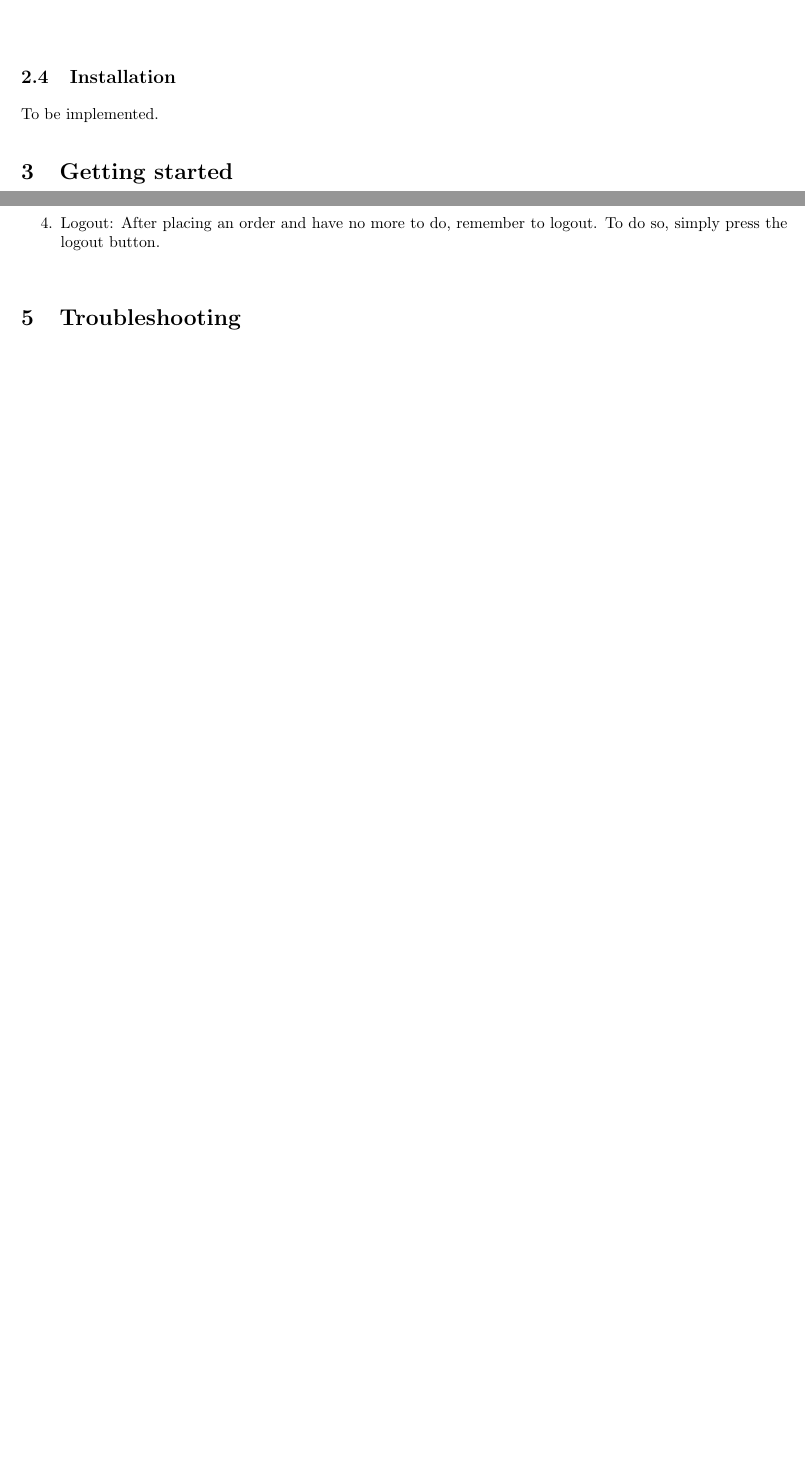
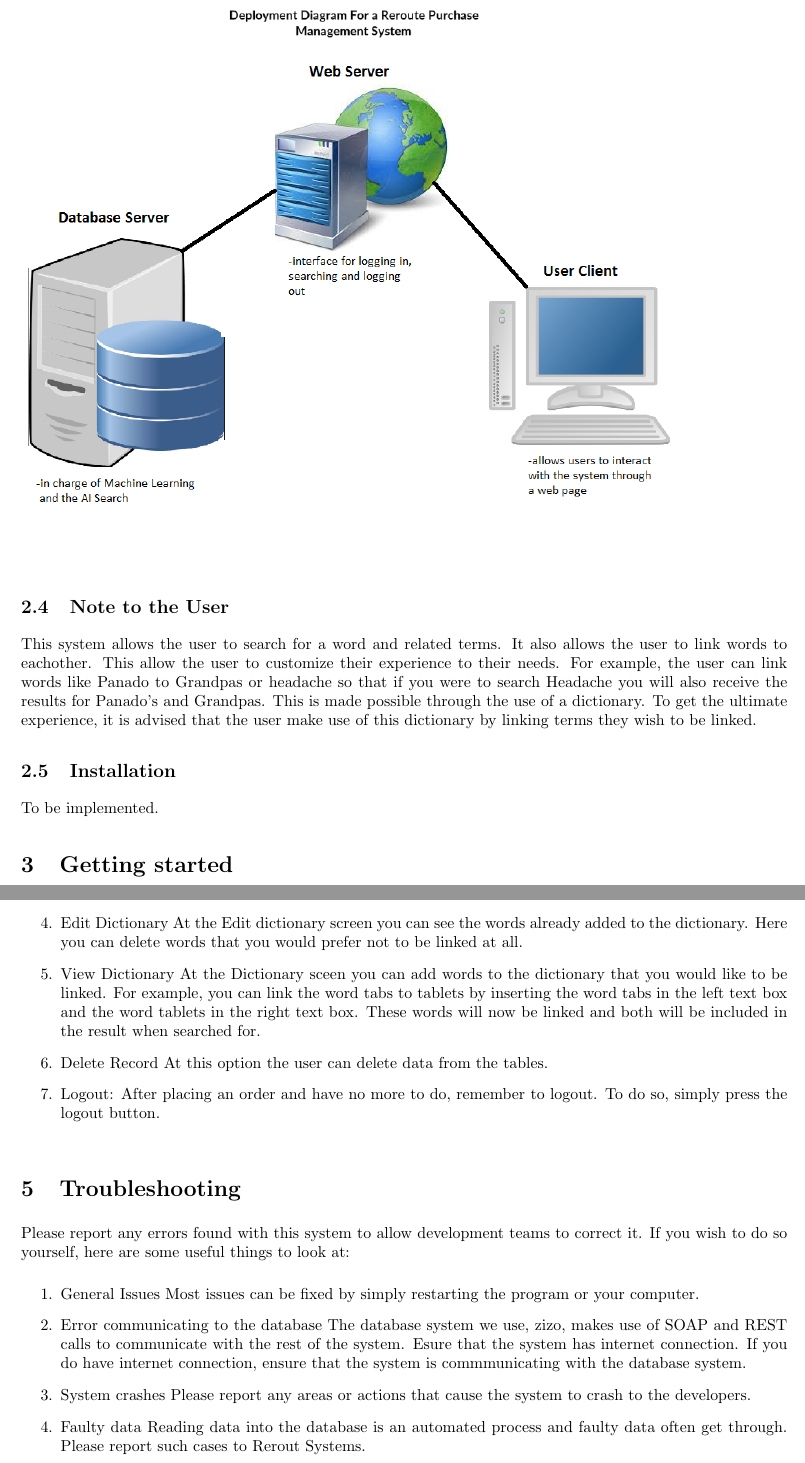
Before and after one commit to josephbondjobo/CodeX, a LaTeX document (Documentation/User Manual/User Manual.tex): two parts of pages 4 and 8 of 8, joined at a grey line, cut at the place of the change, the shorter picture padded with empty space. Compiled offline with pdfLaTeX.

Commit message:
User Manual update

```diff
--- a/Documentation/User Manual/User Manual.tex
+++ b/Documentation/User Manual/User Manual.tex
@@ -91,6 +91,9 @@ The system is a search engine called \textbf{Smart Search} which is enriched wit
 \subsection{System Configuration}
 	{\centering\includegraphics[width=15cm, scale=0.5]{User Manual Deployment diagram.png}} \\
 
+\subsection{Note to the User}
+This system allows the user to search for a word and related terms. It also allows the user to link words to eachother. This allow the user to customize their experience to their needs. For example, the user can link words like Panado to Grandpas or headache so that if you were to search Headache you will also receive the results for Panado's and Grandpas. This is made possible through the use of a dictionary. To get the ultimate experience, it is advised that the user make use of this dictionary by linking terms they wish to be linked.
+
 \subsection{Installation}
 To be implemented.
 
@@ -120,9 +124,26 @@ To be implemented.
-		Not implemented yet. \\
+		At this screen you will be presented with an option to search a product by name or by ID. If you would like to search by name, type the name or something related to it, and press the search button. If you would like to search by ID you need to type the exact ID and then press search.  After pressing search, you will be presented with either possible matches to your search or the exact match to the ID.  From here you can select products you are interested to order.
+	\item Edit Dictionary
+		At the Edit dictionary screen you can see the words already added to the dictionary. Here you can delete words that you would prefer not to be linked at all.
+	\item View Dictionary
+		At the Dictionary sceen you can add words to the dictionary that you would like to be linked. For example, you can link the word tabs to tablets by inserting the word tabs in the left text box and the word tablets in the right text box. These words will now be linked and both will be included in the result when searched for.
+	\item Delete Record
+		At this option the user can delete data from the tables.
 	\item Logout:
 		After placing an order and have no more to do, remember to logout. To do so, simply press the logout button.\\
 	\end{enumerate}
 \section{Troubleshooting}
+	Please report any errors found with this system to allow development teams to correct it. If you wish to do so yourself, here are some useful things to look at:
 
+	\begin{enumerate}
+		\item General Issues
+			Most issues can be fixed by simply restarting the program or your computer.
+		\item Error communicating to the database
+			The database system we use, zizo, makes use of SOAP and REST calls to communicate with the rest of the system. Esure that the system has internet connection. If you do have internet connection, ensure that the system is commmunicating with the database system.
+		\item System crashes
+			Please report any areas or actions that cause the system to crash to the developers.
+		\item Faulty data
+			Reading data into the database is an automated process and faulty data often get through. Please report such cases to Rerout Systems.
+	\end{enumerate}
 
 
 \end{document}
```
Also changed, not shown: Documentation/User Manual/User Manual.tex (11 more changed lines).
